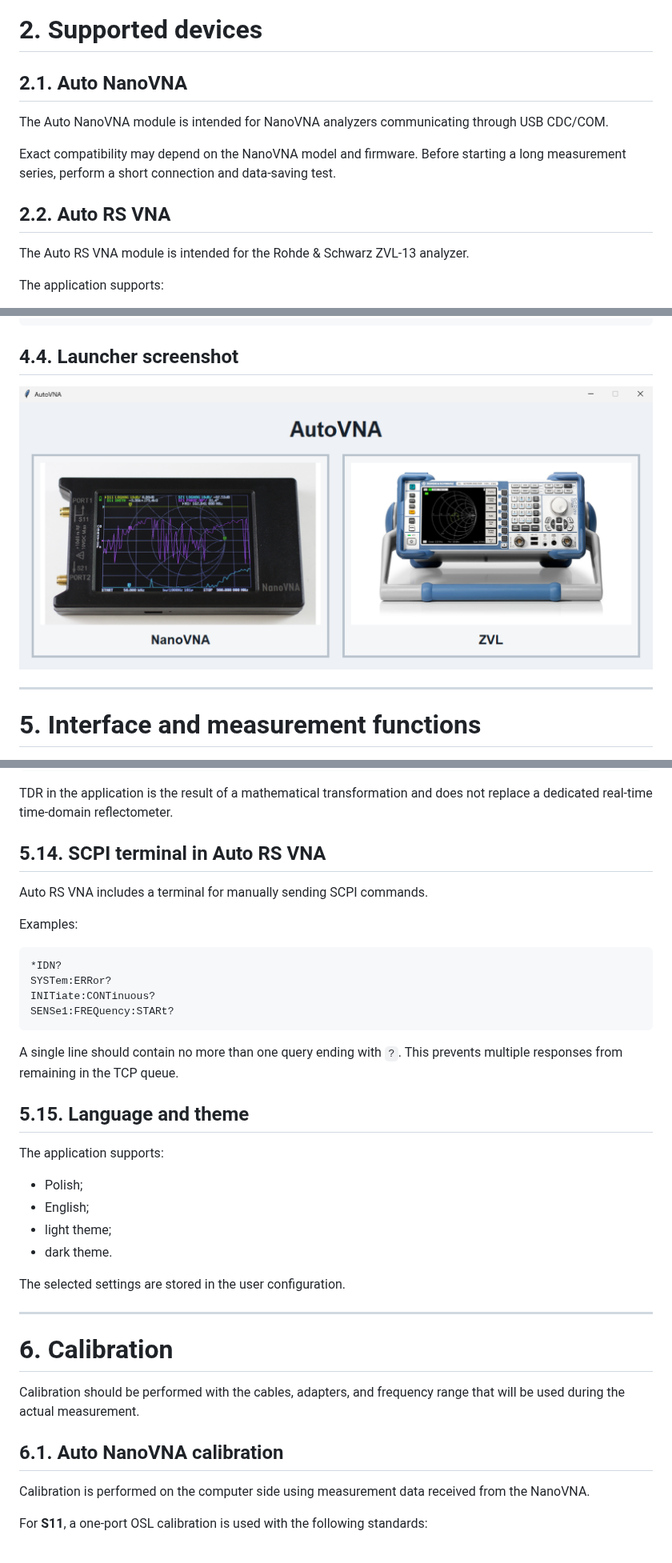
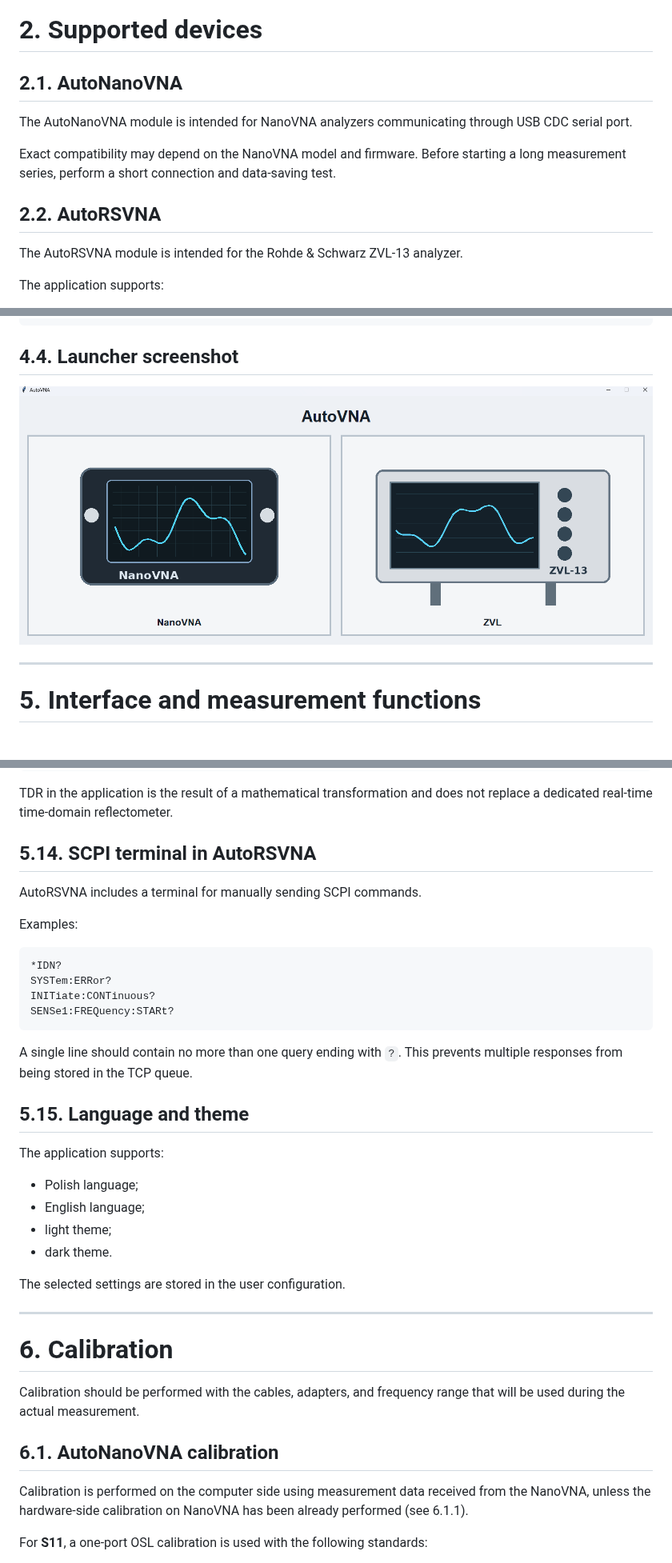
Before and after one commit to APrymas/AutoVNA, a Markdown page: README.md, 3 parts joined by grey strips. Shown at 80% size. GitHub-like rendering; pictures changed too: image/launcher.png.

Commit message:
v1.0
Updated readme

````diff
--- a/README.md
+++ b/README.md
@@ -65,15 +65,15 @@ The application provides, among other features:
 
 # 2. Supported devices
 
-## 2.1. Auto NanoVNA
+## 2.1. AutoNanoVNA
 
-The Auto NanoVNA module is intended for NanoVNA analyzers communicating through USB CDC/COM.
+The AutoNanoVNA module is intended for NanoVNA analyzers communicating through USB CDC serial port.
 
 Exact compatibility may depend on the NanoVNA model and firmware. Before starting a long measurement series, perform a short connection and data-saving test.
 
-## 2.2. Auto RS VNA
+## 2.2. AutoRSVNA
 
-The Auto RS VNA module is intended for the Rohde & Schwarz ZVL-13 analyzer.
+The AutoRSVNA module is intended for the Rohde & Schwarz ZVL-13 analyzer.
 
 The application supports:
 
@@ -362,9 +366,9 @@ d = c · VF · t / 2
 
 TDR in the application is the result of a mathematical transformation and does not replace a dedicated real-time time-domain reflectometer.
 
-## 5.14. SCPI terminal in Auto RS VNA
+## 5.14. SCPI terminal in AutoRSVNA
 
-Auto RS VNA includes a terminal for manually sending SCPI commands.
+AutoRSVNA includes a terminal for manually sending SCPI commands.
 
 Examples:
 
@@ -375,14 +379,14 @@ INITiate:CONTinuous?
 SENSe1:FREQuency:STARt?
 ```
 
-A single line should contain no more than one query ending with `?`. This prevents multiple responses from remaining in the TCP queue.
+A single line should contain no more than one query ending with `?`. This prevents multiple responses from being stored in the TCP queue.
 
 ## 5.15. Language and theme
 
 The application supports:
 
-- Polish;
-- English;
+- Polish language;
+- English language;
 - light theme;
 - dark theme.
 
@@ -394,9 +398,9 @@ The selected settings are stored in the user configuration.
 
 Calibration should be performed with the cables, adapters, and frequency range that will be used during the actual measurement.
 
-## 6.1. Auto NanoVNA calibration
+## 6.1. AutoNanoVNA calibration
 
-Calibration is performed on the computer side using measurement data received from the NanoVNA.
+Calibration is performed on the computer side using measurement data received from the NanoVNA, unless the hardware-side calibration on NanoVNA has been already performed (see 6.1.1).
 
 For **S11**, a one-port OSL calibration is used with the following standards:
 
````
Also changed, not shown: other parts of README.md (+64 -51 lines), README_PL.md (+70 -60 lines), image/calibration_dipol.png (added), 2 other files.
